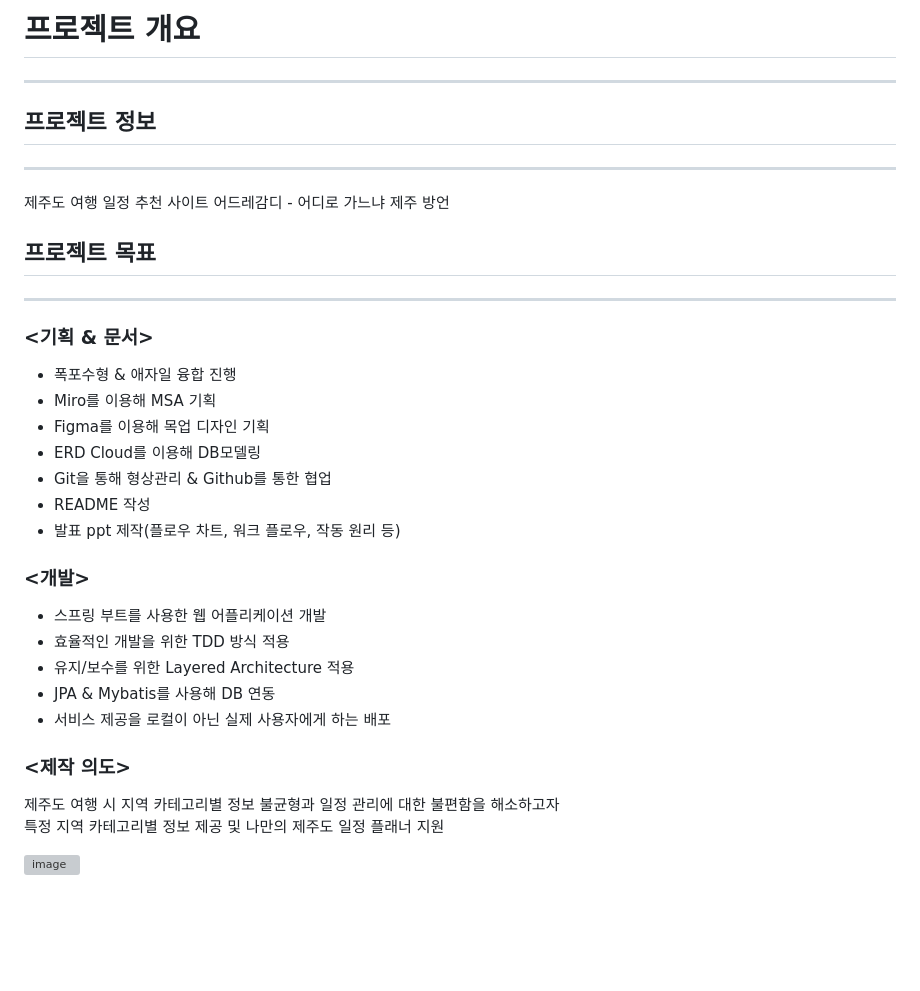
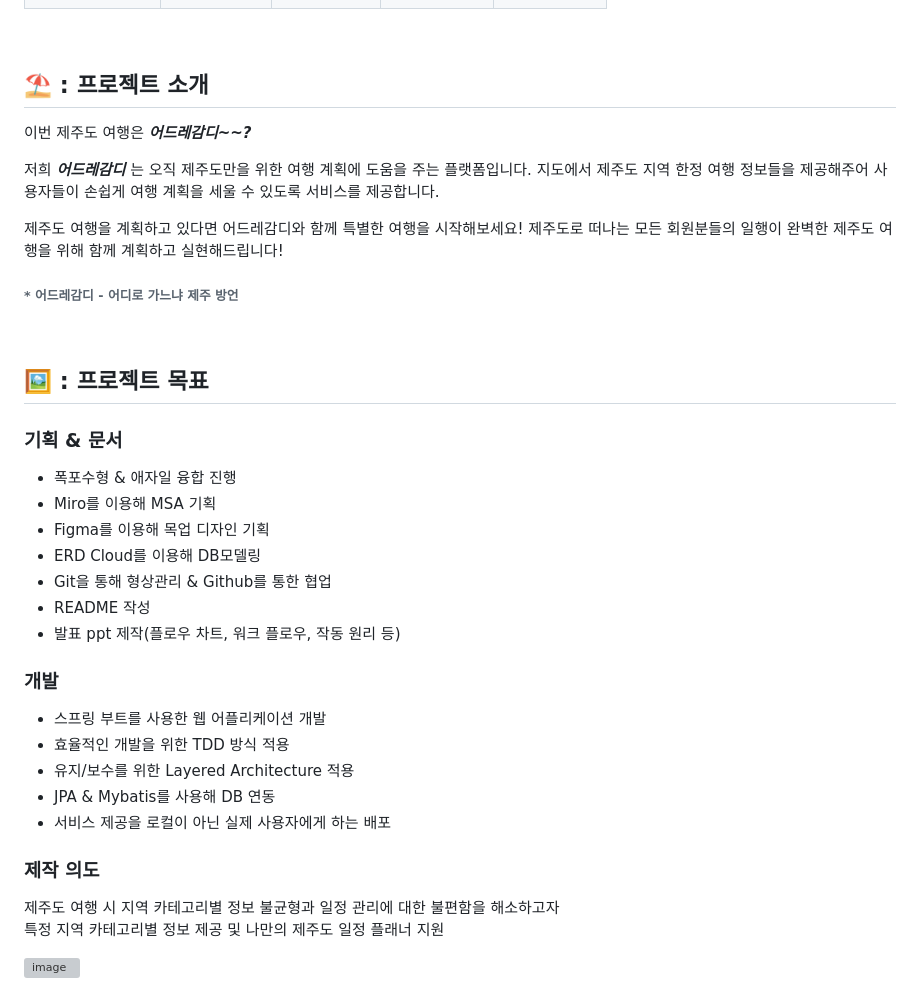
Before and after one commit to MTVS-third-study/adre-gamdi, a Markdown page: README.md, the part around one of its changes. Drawn GitHub-style; blank space fills up the shorter version; grey boxes are pictures that could not be loaded.

```diff
--- a/README.md
+++ b/README.md
@@ -10,14 +17,21 @@
 
-# 프로젝트 개요
----
-## 프로젝트 정보
----
-제주도 여행 일정 추천 사이트
-어드레감디 - 어디로 가느냐 제주 방언
+<br>
 
-## 프로젝트 목표
----
-### <기획 & 문서>
+## ⛱️ : 프로젝트 소개
+이번 제주도 여행은 _**어드레감디~~?**_
+
+저희 _**어드레감디**_ 는 오직 제주도만을 위한 여행 계획에 도움을 주는 플랫폼입니다.
+지도에서 제주도 지역 한정 여행 정보들을 제공해주어 사용자들이 손쉽게 여행 계획을 세울 수 있도록 서비스를 제공합니다.
+
+제주도 여행을 계획하고 있다면 어드레감디와 함께 특별한 여행을 시작해보세요!
+제주도로 떠나는 모든 회원분들의 일행이 완벽한 제주도 여행을 위해 함께 계획하고 실현해드립니다!
+
+<h6>* 어드레감디 - 어디로 가느냐 제주 방언</h6>
+
+<br>
+
+## 🖼️ : 프로젝트 목표
+### 기획 & 문서
 
 - 폭포수형 & 애자일 융합 진행
 - Miro를 이용해 MSA 기획
@@ -28,7 +42,7 @@
 - 발표 ppt 제작(플로우 차트, 워크 플로우, 작동 원리 등)
 
 
-### <개발>
+### 개발
 
 - 스프링 부트를 사용한 웹 어플리케이션 개발
 - 효율적인 개발을 위한 TDD 방식 적용
@@ -37,7 +51,7 @@
 - 서비스 제공을 로컬이 아닌 실제 사용자에게 하는 배포
 
 
-### <제작 의도>
+### 제작 의도
 제주도 여행 시 지역 카테고리별 정보 불균형과 일정 관리에 대한 불편함을 해소하고자<br>
 특정 지역 카테고리별 정보 제공 및 나만의 제주도 일정 플래너 지원
 
```
Also changed, not shown: other parts of README.md (+39 -30 lines).
